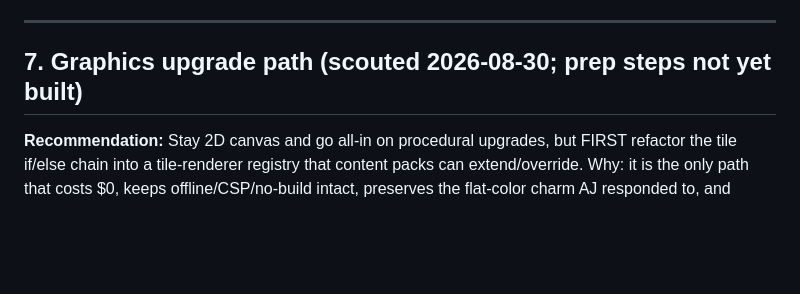
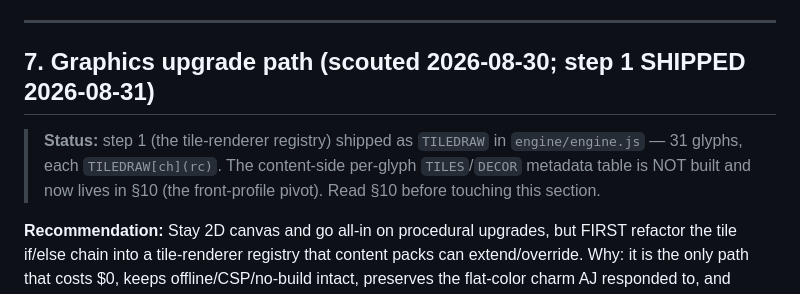
Before and after one commit to rcguerrero29/meridian-quest, a Markdown page: docs/IDEAS.md, the part around the change. Drawn GitHub-style; blank space fills up the shorter version.

Commit message:
Docs: mark graphics-prep step 1 as shipped
IDEAS §7 still read "prep steps not yet built" after the tile-renderer registry
landed as TILEDRAW (31 glyphs) in the world-upgrade wave. A future session
reading §7 would have rebuilt something that already exists. Header corrected
with a status note pointing at §10, where the still-unbuilt content-side
TILES/DECOR table actually lives.

Co-Authored-By: Claude Opus 5 <noreply@anthropic.com>
Claude-Session: https://claude.ai/code/session_01HDHZdErbPuM913w9krZWnm

```diff
--- a/docs/IDEAS.md
+++ b/docs/IDEAS.md
@@ -158,7 +158,12 @@ reminders as `.ics`. Possible next steps:
 
 ---
 
-## 7. Graphics upgrade path (scouted 2026-08-30; prep steps not yet built)
+## 7. Graphics upgrade path (scouted 2026-08-30; **step 1 SHIPPED 2026-08-31**)
+
+> **Status:** step 1 (the tile-renderer registry) shipped as `TILEDRAW` in
+> `engine/engine.js` — 31 glyphs, each `TILEDRAW[ch](rc)`. The content-side per-glyph
+> `TILES`/`DECOR` metadata table is NOT built and now lives in §10 (the front-profile
+> pivot). Read §10 before touching this section.
 
 **Recommendation:** Stay 2D canvas and go all-in on procedural upgrades, but FIRST refactor the tile if/else chain into a tile-renderer registry that content packs can extend/override. Why: it is the only path that costs $0, keeps offline/CSP/no-build intact, preserves the flat-color charm AJ responded to, and compounds with what already exists (tc() theming, ambient particles, parametric people). Sprites are rejected for Meridian itself because the game's identity features (creator, wardrobe, theme-mixed shirts, AJ-named townsfolk with data-driven looks) are parametric and would fight raster art — but the registry seam deliberately leaves a sprite escape hatch: a future gift pack could register a drawImage-based tile from a committed same-origin PNG without touching the engine, turning "sprite art" into a per-content-pack choice instead of an engine rewrite.
 
```
